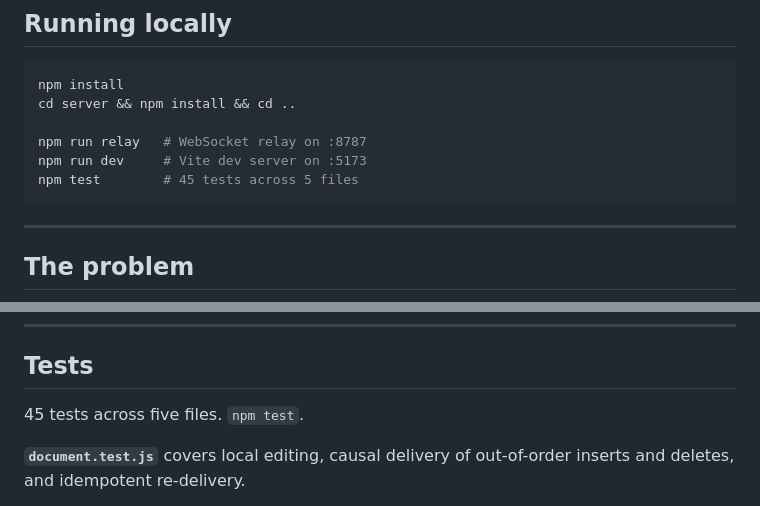
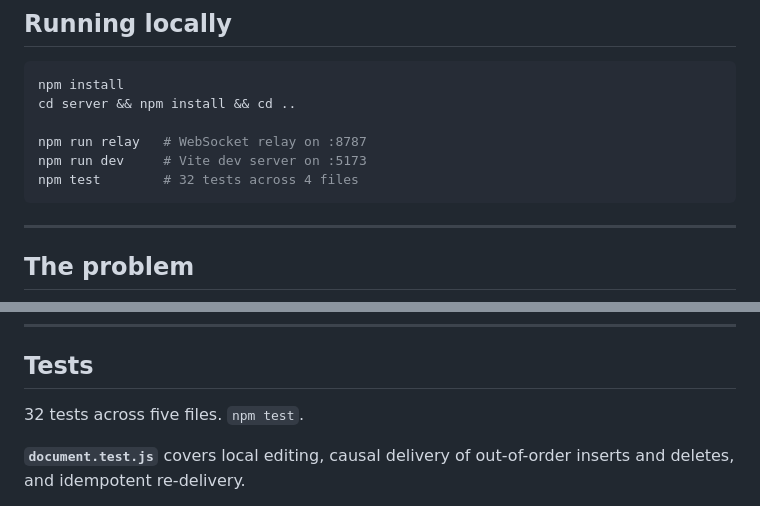
Before and after one commit to Ishaan2510/crdt-editor, a Markdown page: README.md, 2 parts joined by grey strips. Drawn GitHub-style.

Commit message:
Update test count in README
Updated the test count and file numbers in the README.

````diff
--- a/README.md
+++ b/README.md
@@ -27,7 +27,7 @@ cd server && npm install && cd ..
 
 npm run relay   # WebSocket relay on :8787
 npm run dev     # Vite dev server on :5173
-npm test        # 45 tests across 5 files
+npm test        # 32 tests across 4 files
 ```
 
 ---
@@ -206,7 +206,7 @@ All in `src/crdt/convergence.test.js` and `src/crdt/format.test.js`.
 
 ## Tests
 
-45 tests across five files. `npm test`.
+32 tests across five files. `npm test`.
 
 **`document.test.js`** covers local editing, causal delivery of out-of-order
 inserts and deletes, and idempotent re-delivery.
````
